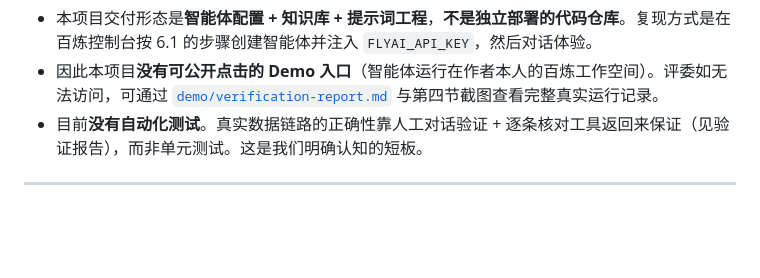
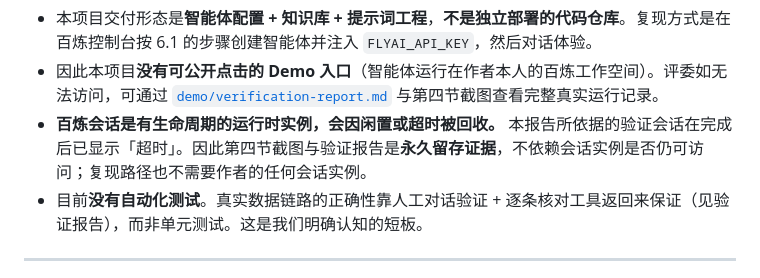
Before and after one commit to AKADONG8/youxia-travel-agent, a Markdown page: README.md, the part around the change. Rendered like a GitHub page; blank space fills up the shorter version.

```diff
--- a/README.md
+++ b/README.md
@@ -246,6 +246,7 @@ FLYAI_API_KEY=your_key_here
 **工程形态说明（重要）**
 - 本项目交付形态是**智能体配置 + 知识库 + 提示词工程**，**不是独立部署的代码仓库**。复现方式是在百炼控制台按 6.1 的步骤创建智能体并注入 `FLYAI_API_KEY`，然后对话体验。
 - 因此本项目**没有可公开点击的 Demo 入口**（智能体运行在作者本人的百炼工作空间）。评委如无法访问，可通过 [`demo/verification-report.md`](demo/verification-report.md) 与第四节截图查看完整真实运行记录。
+- **百炼会话是有生命周期的运行时实例，会因闲置或超时被回收。** 本报告所依据的验证会话在完成后已显示「超时」。因此第四节截图与验证报告是**永久留存证据**，不依赖会话实例是否仍可访问；复现路径也不需要作者的任何会话实例。
 - 目前**没有自动化测试**。真实数据链路的正确性靠人工对话验证 + 逐条核对工具返回来保证（见验证报告），而非单元测试。这是我们明确认知的短板。
 
 ---
```
Also changed, not shown: demo/verification-report.md (+10 -2 lines).
